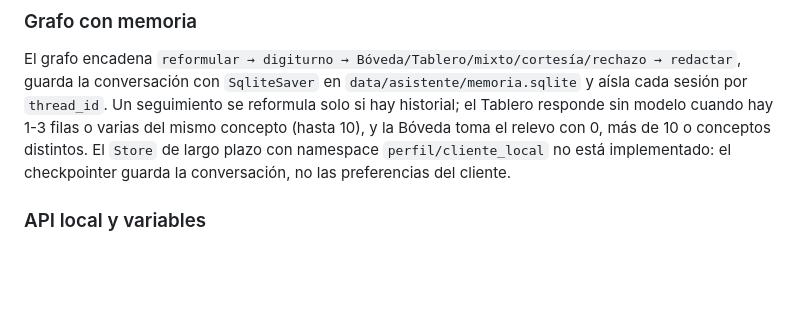
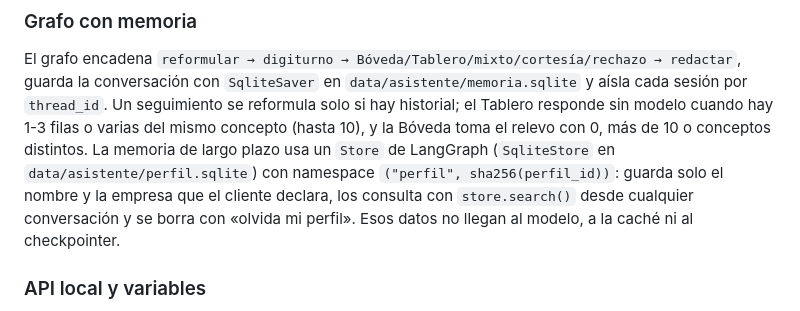
Before and after one commit to Darley843/Proyecto_BancoO, a Markdown page: README.md, the part around one of its changes. GitHub-like rendering; blank space fills up the shorter version.

Commit message:
docs(readme): el Store de largo plazo esta implementado y el diagrama muestra la ruta de perfil

```diff
--- a/README.md
+++ b/README.md
@@ -284,9 +287,11 @@ guarda la conversación con `SqliteSaver` en `data/asistente/memoria.sqlite` y
 aísla cada sesión por `thread_id`. Un seguimiento se reformula solo si hay
 historial; el Tablero responde sin modelo cuando hay 1-3 filas o varias del
 mismo concepto (hasta 10), y la Bóveda toma el relevo con 0, más de 10 o
-conceptos distintos. El `Store` de largo plazo con namespace
-`perfil/cliente_local` no está implementado: el checkpointer guarda la
-conversación, no las preferencias del cliente.
+conceptos distintos. La memoria de largo plazo usa un `Store` de LangGraph (`SqliteStore` en
+`data/asistente/perfil.sqlite`) con namespace `("perfil", sha256(perfil_id))`:
+guarda solo el nombre y la empresa que el cliente declara, los consulta con
+`store.search()` desde cualquier conversación y se borra con «olvida mi perfil».
+Esos datos no llegan al modelo, a la caché ni al checkpointer.
 
 ### API local y variables
 
```
Also changed, not shown: other parts of README.md (+3 -0 lines).
